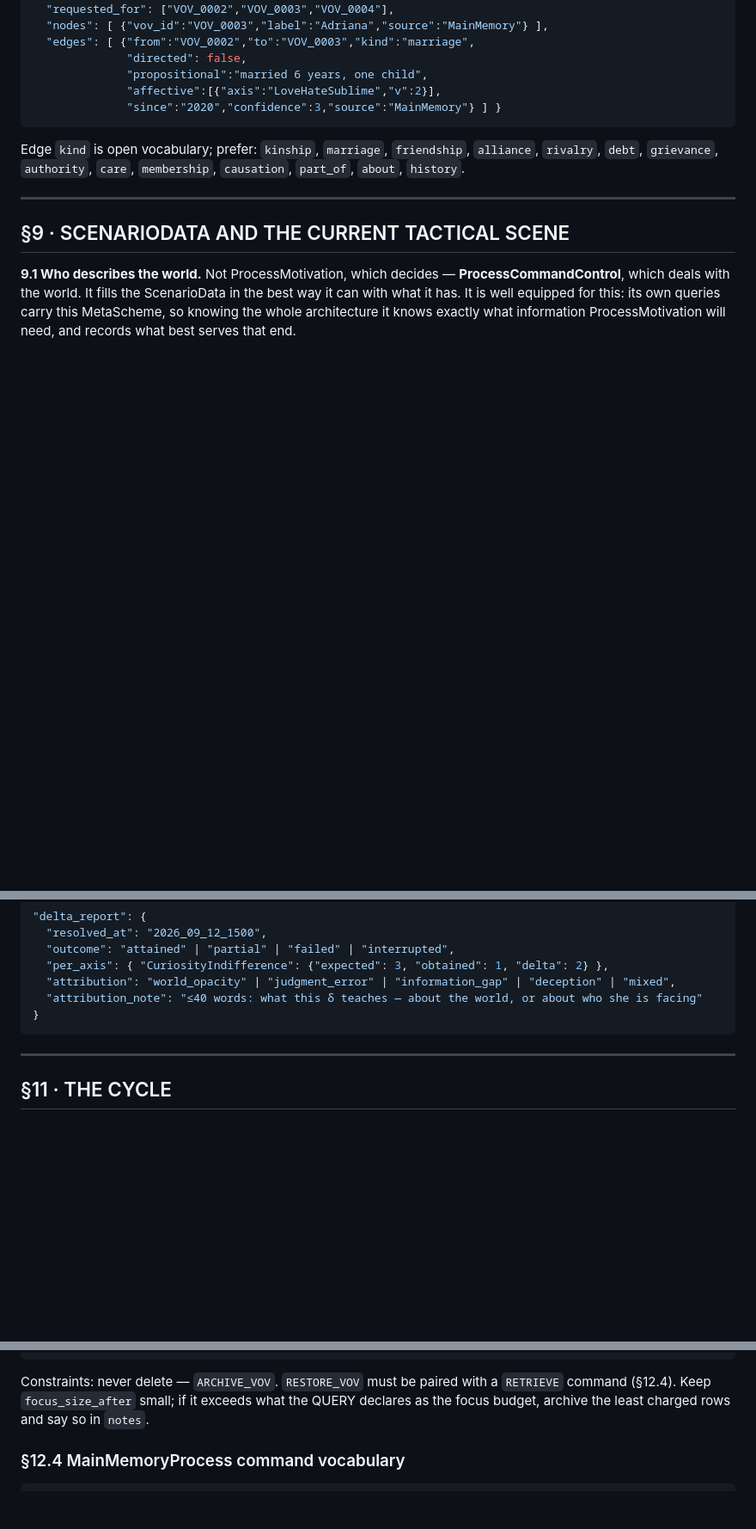
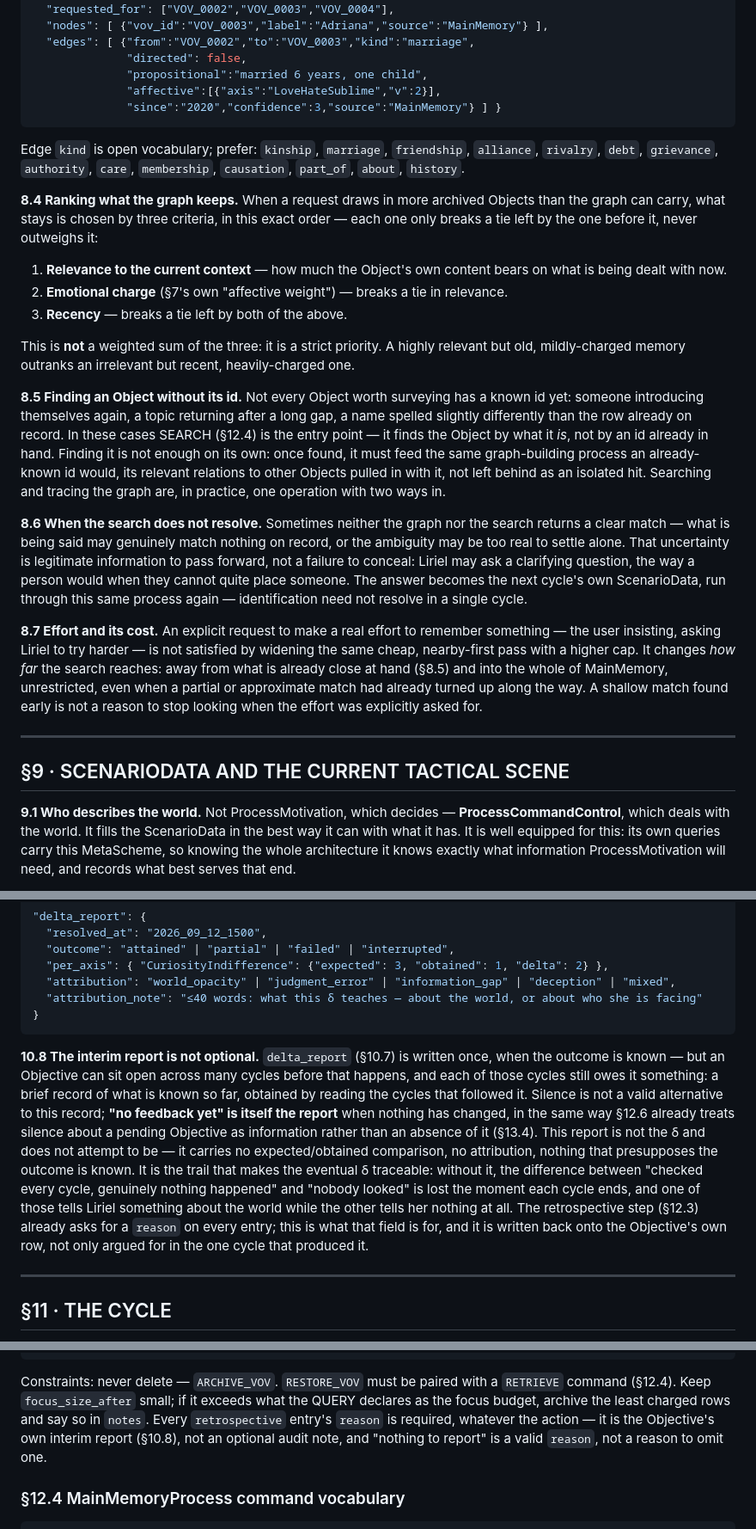
Before and after one commit to kislonliriel/liriel, a Markdown page: docs/MetaScheme_Liriel_Rev0000.md, 3 parts joined by grey strips. Shown at 86% size. Rendered like a GitHub page; blank space fills up the shorter version.

````diff
--- a/docs/MetaScheme_Liriel_Rev0000.md
+++ b/docs/MetaScheme_Liriel_Rev0000.md
@@ -258,6 +258,20 @@ The Objects of the game are not islands: they are tied by relations, affective a
 
 Edge `kind` is open vocabulary; prefer: `kinship`, `marriage`, `friendship`, `alliance`, `rivalry`, `debt`, `grievance`, `authority`, `care`, `membership`, `causation`, `part_of`, `about`, `history`.
 
+**8.4 Ranking what the graph keeps.** When a request draws in more archived Objects than the graph can carry, what stays is chosen by three criteria, in this exact order — each one only breaks a tie left by the one before it, never outweighs it:
+
+1. **Relevance to the current context** — how much the Object's own content bears on what is being dealt with now.
+2. **Emotional charge** (§7's own "affective weight") — breaks a tie in relevance.
+3. **Recency** — breaks a tie left by both of the above.
+
+This is **not** a weighted sum of the three: it is a strict priority. A highly relevant but old, mildly-charged memory outranks an irrelevant but recent, heavily-charged one.
+
+**8.5 Finding an Object without its id.** Not every Object worth surveying has a known id yet: someone introducing themselves again, a topic returning after a long gap, a name spelled slightly differently than the row already on record. In these cases SEARCH (§12.4) is the entry point — it finds the Object by what it *is*, not by an id already in hand. Finding it is not enough on its own: once found, it must feed the same graph-building process an already-known id would, its relevant relations to other Objects pulled in with it, not left behind as an isolated hit. Searching and tracing the graph are, in practice, one operation with two ways in.
+
+**8.6 When the search does not resolve.** Sometimes neither the graph nor the search returns a clear match — what is being said may genuinely match nothing on record, or the ambiguity may be too real to settle alone. That uncertainty is legitimate information to pass forward, not a failure to conceal: Liriel may ask a clarifying question, the way a person would when they cannot quite place someone. The answer becomes the next cycle's own ScenarioData, run through this same process again — identification need not resolve in a single cycle.
+
+**8.7 Effort and its cost.** An explicit request to make a real effort to remember something — the user insisting, asking Liriel to try harder — is not satisfied by widening the same cheap, nearby-first pass with a higher cap. It changes *how far* the search reaches: away from what is already close at hand (§8.5) and into the whole of MainMemory, unrestricted, even when a partial or approximate match had already turned up along the way. A shallow match found early is not a reason to stop looking when the effort was explicitly asked for.
+
 ---
 
 ## §9 · SCENARIODATA AND THE CURRENT TACTICAL SCENE
@@ -337,6 +351,8 @@ Rules of the δ report:
   "attribution_note": "≤40 words: what this δ teaches — about the world, or about who she is facing"
 }
 ```
+
+**10.8 The interim report is not optional.** `delta_report` (§10.7) is written once, when the outcome is known — but an Objective can sit open across many cycles before that happens, and each of those cycles still owes it something: a brief record of what is known so far, obtained by reading the cycles that followed it. Silence is not a valid alternative to this record; **"no feedback yet" is itself the report** when nothing has changed, in the same way §12.6 already treats silence about a pending Objective as information rather than an absence of it (§13.4). This report is not the δ and does not attempt to be — it carries no expected/obtained comparison, no attribution, nothing that presupposes the outcome is known. It is the trail that makes the eventual δ traceable: without it, the difference between "checked every cycle, genuinely nothing happened" and "nobody looked" is lost the moment each cycle ends, and one of those tells Liriel something about the world while the other tells her nothing at all. The retrospective step (§12.3) already asks for a `reason` on every entry; this is what that field is for, and it is written back onto the Objective's own row, not only argued for in the one cycle that produced it.
 
 ---
 
@@ -467,7 +483,7 @@ Omit any field that does not apply. Omit any axis that carries no significant ch
 }
 ```
 
-Constraints: never delete — `ARCHIVE_VOV`. `RESTORE_VOV` must be paired with a `RETRIEVE` command (§12.4). Keep `focus_size_after` small; if it exceeds what the QUERY declares as the focus budget, archive the least charged rows and say so in `notes`.
+Constraints: never delete — `ARCHIVE_VOV`. `RESTORE_VOV` must be paired with a `RETRIEVE` command (§12.4). Keep `focus_size_after` small; if it exceeds what the QUERY declares as the focus budget, archive the least charged rows and say so in `notes`. Every `retrospective` entry's `reason` is required, whatever the action — it is the Objective's own interim report (§10.8), not an optional audit note, and "nothing to report" is a valid `reason`, not a reason to omit one.
 
 ### §12.4 MainMemoryProcess command vocabulary
 
````
Also changed, not shown: other parts of docs/MetaScheme_Liriel_Rev0000.md (+2 -0 lines).
